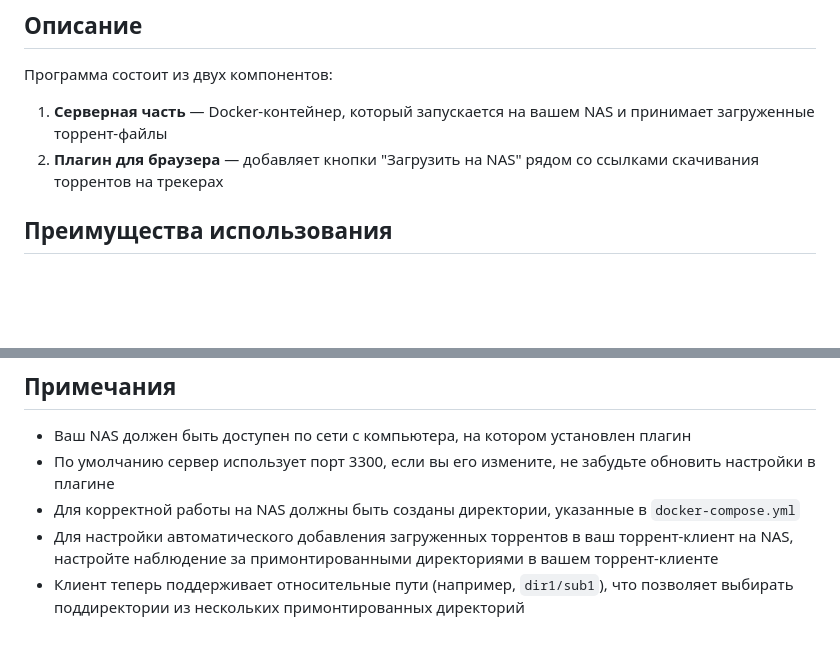
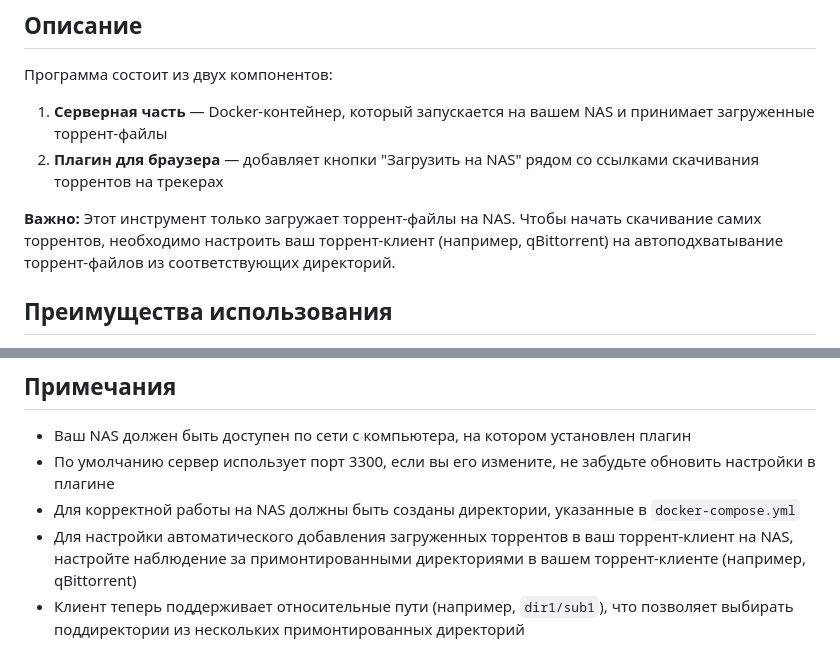
Before and after one commit to cramen/nas_torrent_uploader, a Markdown page: README.md, 2 parts joined by grey strips. Drawn GitHub-style; blank space fills up the shorter version.

```diff
--- a/README.md
+++ b/README.md
@@ -7,6 +7,8 @@ Torrent Uploader — это инструмент для удобной загр
 Программа состоит из двух компонентов:
 1. **Серверная часть** — Docker-контейнер, который запускается на вашем NAS и принимает загруженные торрент-файлы
 2. **Плагин для браузера** — добавляет кнопки "Загрузить на NAS" рядом со ссылками скачивания торрентов на трекерах
+
+**Важно:** Этот инструмент только загружает торрент-файлы на NAS. Чтобы начать скачивание самих торрентов, необходимо настроить ваш торрент-клиент (например, qBittorrent) на автоподхватывание торрент-файлов из соответствующих директорий.
 
 ## Преимущества использования
 
@@ -93,5 +95,5 @@ docker-compose up -d
 - Ваш NAS должен быть доступен по сети с компьютера, на котором установлен плагин
 - По умолчанию сервер использует порт 3300, если вы его измените, не забудьте обновить настройки в плагине
 - Для корректной работы на NAS должны быть созданы директории, указанные в `docker-compose.yml`
-- Для настройки автоматического добавления загруженных торрентов в ваш торрент-клиент на NAS, настройте наблюдение за примонтированными директориями в вашем торрент-клиенте
+- Для настройки автоматического добавления загруженных торрентов в ваш торрент-клиент на NAS, настройте наблюдение за примонтированными директориями в вашем торрент-клиенте (например, qBittorrent)
 - Клиент теперь поддерживает относительные пути (например, `dir1/sub1`), что позволяет выбирать поддиректории из нескольких примонтированных директорий
```
Also changed, not shown: README_en.md (+3 -2 lines).
